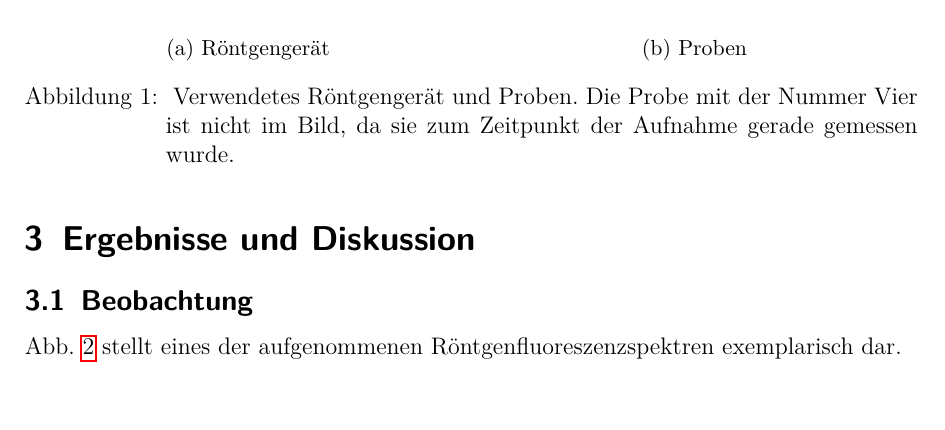
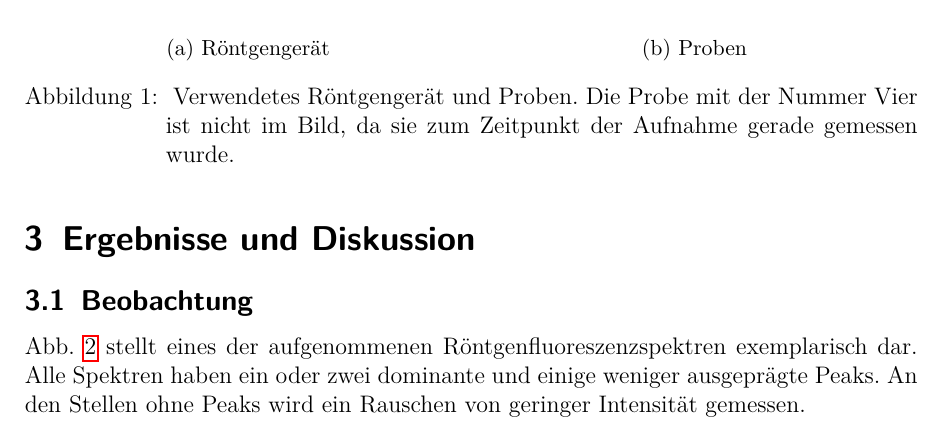
Before and after one commit to APN-Pucky/FPrakt, a LaTeX document (EDX/BA-C-04_EDX_22-10-2018.tex): part of page 4 of 13, cut so that both start at the same text. Compiled offline with pdfLaTeX.

Commit message:
EDX: 1,2 Satz

```diff
--- a/EDX/BA-C-04_EDX_22-10-2018.tex
+++ b/EDX/BA-C-04_EDX_22-10-2018.tex
@@ -152,6 +152,8 @@
 
 	\subsection{Beobachtung}
 	\cref{fig_ag_plot} stellt eines der aufgenommenen Röntgenfluoreszenzspektren exemplarisch dar.
+	Alle Spektren haben ein oder zwei dominante und einige weniger ausgeprägte Peaks.
+	An den Stellen ohne Peaks wird ein Rauschen von geringer Intensität gemessen.
 
 	%TODO Allgemeine Beschreibung was wir idR so gesehen/Messen haben?
 	\begin{figure}[H]
```
Also changed, not shown: EDX/BA-C-04_EDX_22-10-2018.pdf.
